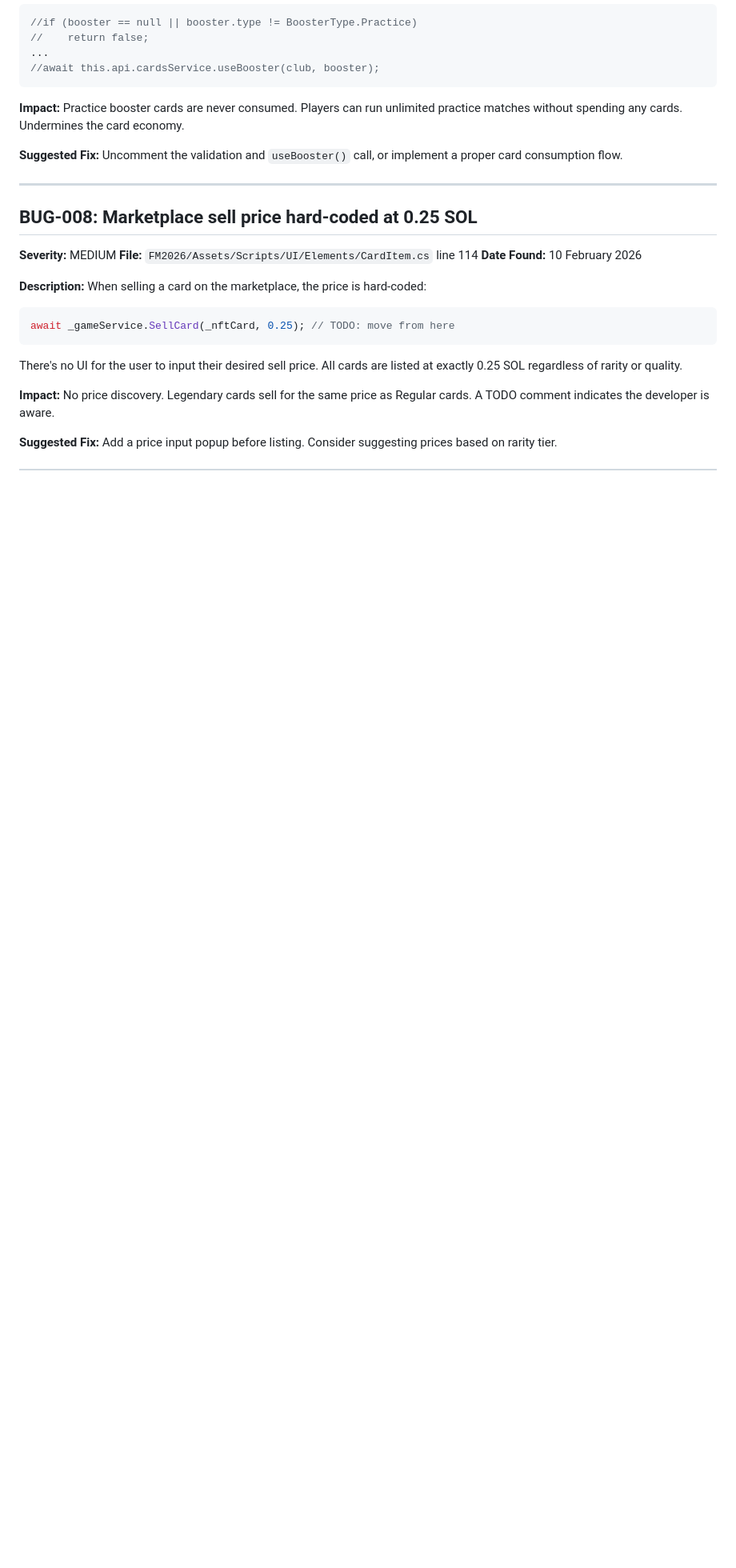
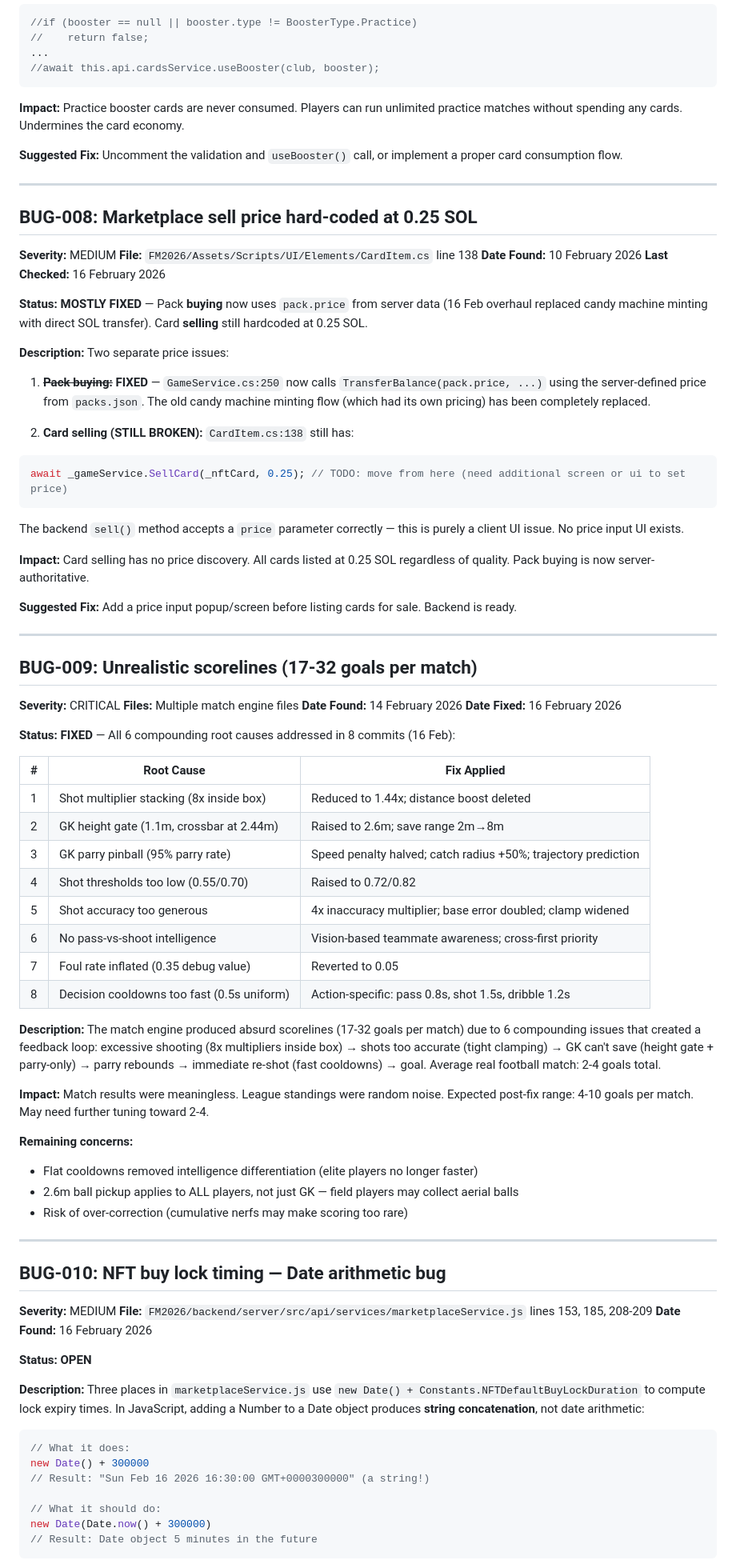
Before and after one commit to vpltd-plesurf/match-engine-comparison, a Markdown page: bugreport.md, the part around one of its changes. Shown at 80% size. Rendered like a GitHub page; blank space fills up the shorter version.

````diff
--- a/bugreport.md
+++ b/bugreport.md
@@ -147,16 +147,79 @@ When a practice match is started via `practiceMatch()`, the booster card validat
 ## BUG-008: Marketplace sell price hard-coded at 0.25 SOL
 
 **Severity:** MEDIUM
-**File:** `FM2026/Assets/Scripts/UI/Elements/CardItem.cs` line 114
+**File:** `FM2026/Assets/Scripts/UI/Elements/CardItem.cs` line 138
 **Date Found:** 10 February 2026
+**Last Checked:** 16 February 2026
+
+**Status: MOSTLY FIXED** — Pack **buying** now uses `pack.price` from server data (16 Feb overhaul replaced candy machine minting with direct SOL transfer). Card **selling** still hardcoded at 0.25 SOL.
 
 **Description:**
-When selling a card on the marketplace, the price is hard-coded:
+Two separate price issues:
+
+1. ~~**Pack buying:**~~ **FIXED** — `GameService.cs:250` now calls `TransferBalance(pack.price, ...)` using the server-defined price from `packs.json`. The old candy machine minting flow (which had its own pricing) has been completely replaced.
+
+2. **Card selling (STILL BROKEN):** `CardItem.cs:138` still has:
 ```csharp
-await _gameService.SellCard(_nftCard, 0.25); // TODO: move from here
+await _gameService.SellCard(_nftCard, 0.25); // TODO: move from here (need additional screen or ui to set price)
 ```
-There's no UI for the user to input their desired sell price. All cards are listed at exactly 0.25 SOL regardless of rarity or quality.
+The backend `sell()` method accepts a `price` parameter correctly — this is purely a client UI issue. No price input UI exists.
 
-**Impact:** No price discovery. Legendary cards sell for the same price as Regular cards. A TODO comment indicates the developer is aware.
+**Impact:** Card selling has no price discovery. All cards listed at 0.25 SOL regardless of quality. Pack buying is now server-authoritative.
 
-**Suggested Fix:** Add a price input popup before listing. Consider suggesting prices based on rarity tier.
+**Suggested Fix:** Add a price input popup/screen before listing cards for sale. Backend is ready.
+
+---
+
+## BUG-009: Unrealistic scorelines (17-32 goals per match)
+
+**Severity:** CRITICAL
+**Files:** Multiple match engine files
+**Date Found:** 14 February 2026
+**Date Fixed:** 16 February 2026
+
+**Status: FIXED** — All 6 compounding root causes addressed in 8 commits (16 Feb):
+
+| # | Root Cause | Fix Applied |
+|---|-----------|------------|
+| 1 | Shot multiplier stacking (8x inside box) | Reduced to 1.44x; distance boost deleted |
+| 2 | GK height gate (1.1m, crossbar at 2.44m) | Raised to 2.6m; save range 2m→8m |
+| 3 | GK parry pinball (95% parry rate) | Speed penalty halved; catch radius +50%; trajectory prediction |
+| 4 | Shot thresholds too low (0.55/0.70) | Raised to 0.72/0.82 |
+| 5 | Shot accuracy too generous | 4x inaccuracy multiplier; base error doubled; clamp widened |
+| 6 | No pass-vs-shoot intelligence | Vision-based teammate awareness; cross-first priority |
+| 7 | Foul rate inflated (0.35 debug value) | Reverted to 0.05 |
+| 8 | Decision cooldowns too fast (0.5s uniform) | Action-specific: pass 0.8s, shot 1.5s, dribble 1.2s |
+
+**Description:**
+The match engine produced absurd scorelines (17-32 goals per match) due to 6 compounding issues that created a feedback loop: excessive shooting (8x multipliers inside box) → shots too accurate (tight clamping) → GK can't save (height gate + parry-only) → parry rebounds → immediate re-shot (fast cooldowns) → goal. Average real football match: 2-4 goals total.
+
+**Impact:** Match results were meaningless. League standings were random noise. Expected post-fix range: 4-10 goals per match. May need further tuning toward 2-4.
+
+**Remaining concerns:**
+- Flat cooldowns removed intelligence differentiation (elite players no longer faster)
+- 2.6m ball pickup applies to ALL players, not just GK — field players may collect aerial balls
+- Risk of over-correction (cumulative nerfs may make scoring too rare)
+
+---
+
+## BUG-010: NFT buy lock timing — Date arithmetic bug
+
+**Severity:** MEDIUM
+**File:** `FM2026/backend/server/src/api/services/marketplaceService.js` lines 153, 185, 208-209
+**Date Found:** 16 February 2026
+
+**Status: OPEN**
+
+**Description:**
+Three places in `marketplaceService.js` use `new Date() + Constants.NFTDefaultBuyLockDuration` to compute lock expiry times. In JavaScript, adding a Number to a Date object produces **string concatenation**, not date arithmetic:
+
+```javascript
+// What it does:
+new Date() + 300000
+// Result: "Sun Feb 16 2026 16:30:00 GMT+0000300000" (a string!)
+
+// What it should do:
+new Date(Date.now() + 300000)
+// Result: Date object 5 minutes in the future
+```
+
````
Also changed, not shown: other parts of bugreport.md (+58 -8 lines).
